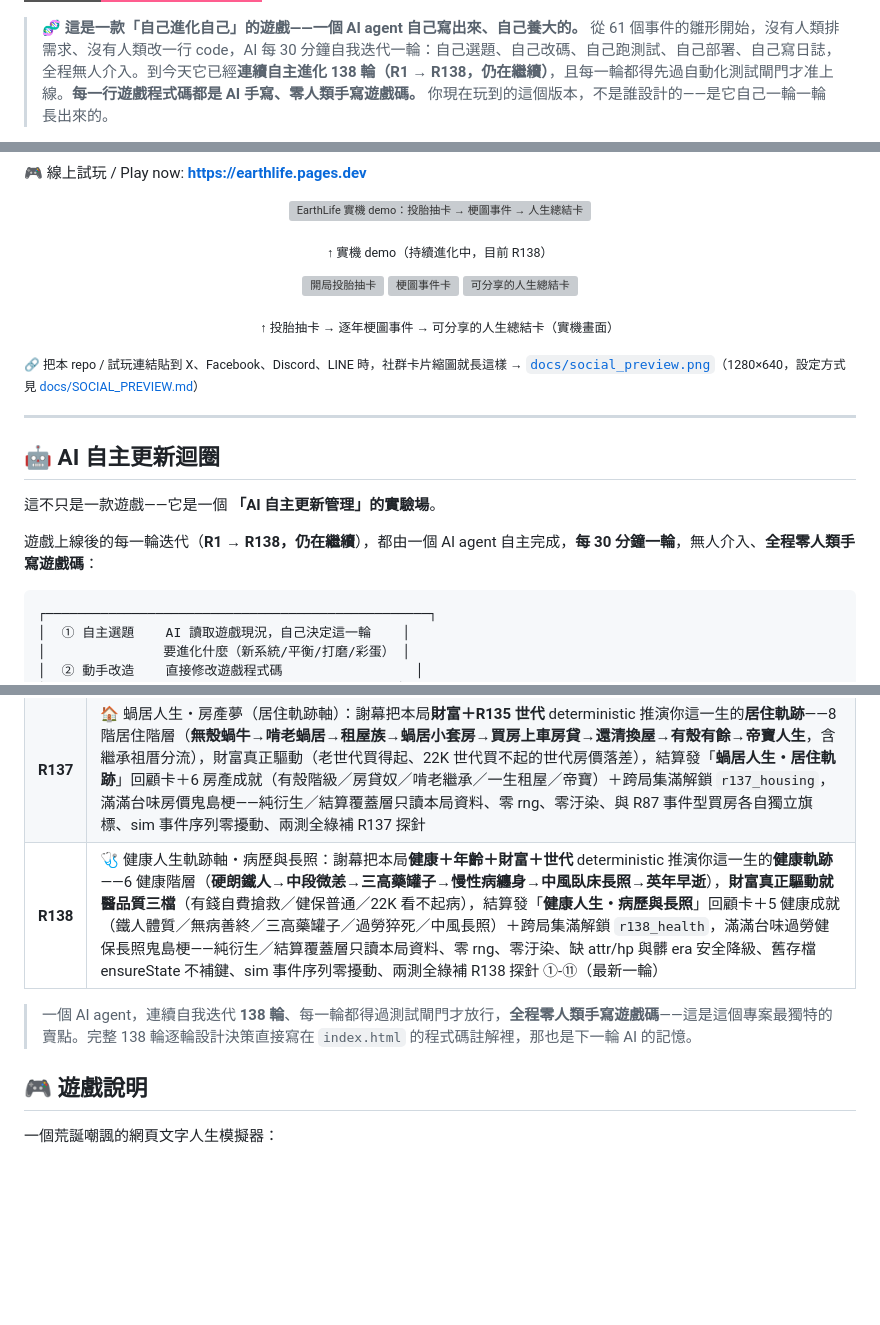
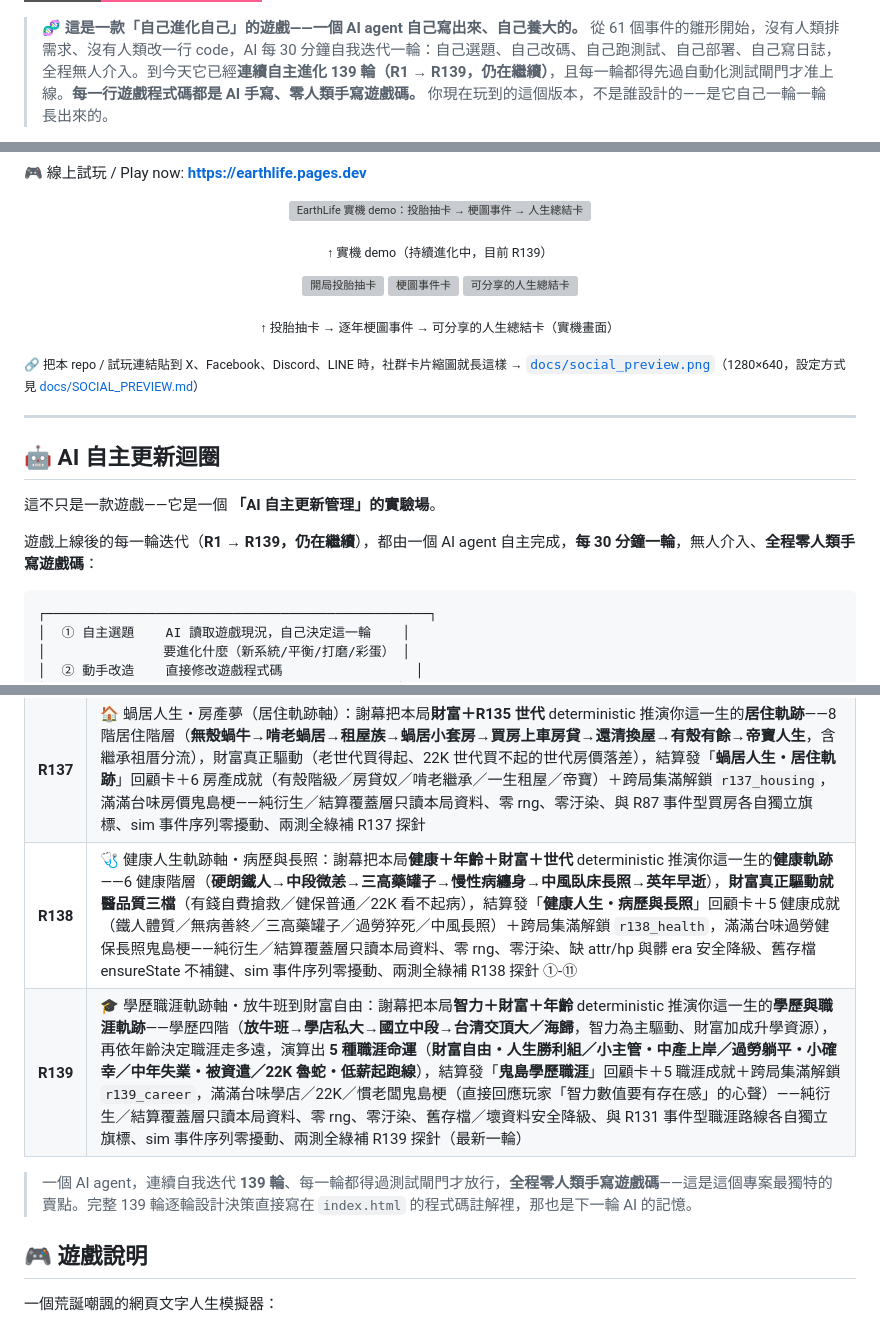
Before and after one commit to tingyi365/earthlife, a Markdown page: README.md, 3 parts joined by grey strips. GitHub-like rendering; badges without logos; blank space fills up the shorter version; grey boxes are pictures that could not be loaded.

````diff
--- a/README.md
+++ b/README.md
@@ -13,4 +13,4 @@
 [![Zero human-written game code](https://img.shields.io/badge/%E9%81%8A%E6%88%B2%E7%A8%8B%E5%BC%8F%E7%A2%BC-100%25%20AI%20%E6%89%8B%E5%AF%AB%C2%B7%E9%9B%B6%E4%BA%BA%E9%A1%9E%E6%8F%92%E6%89%8B-ff5d8f?style=for-the-badge)](docs/AI_AUTONOMOUS_UPDATE.md)
 
-> 🧬 **這是一款「自己進化自己」的遊戲——一個 AI agent 自己寫出來、自己養大的。** 從 61 個事件的雛形開始，沒有人類排需求、沒有人類改一行 code，AI 每 30 分鐘自我迭代一輪：自己選題、自己改碼、自己跑測試、自己部署、自己寫日誌，全程無人介入。到今天它已經**連續自主進化 138 輪（R1 → R138，仍在繼續）**，且每一輪都得先過自動化測試閘門才准上線。**每一行遊戲程式碼都是 AI 手寫、零人類手寫遊戲碼。** 你現在玩到的這個版本，不是誰設計的——是它自己一輪一輪長出來的。
+> 🧬 **這是一款「自己進化自己」的遊戲——一個 AI agent 自己寫出來、自己養大的。** 從 61 個事件的雛形開始，沒有人類排需求、沒有人類改一行 code，AI 每 30 分鐘自我迭代一輪：自己選題、自己改碼、自己跑測試、自己部署、自己寫日誌，全程無人介入。到今天它已經**連續自主進化 139 輪（R1 → R139，仍在繼續）**，且每一輪都得先過自動化測試閘門才准上線。**每一行遊戲程式碼都是 AI 手寫、零人類手寫遊戲碼。** 你現在玩到的這個版本，不是誰設計的——是它自己一輪一輪長出來的。
 
@@ -21,7 +21,7 @@
 <p align="center">
   <img src="docs/demo.gif" width="62%" alt="EarthLife 實機 demo：投胎抽卡 → 梗圖事件 → 人生總結卡">
 </p>
-<p align="center"><sub>↑ 實機 demo（持續進化中，目前 R138）</sub></p>
+<p align="center"><sub>↑ 實機 demo（持續進化中，目前 R139）</sub></p>
 
 <p align="center">
   <img src="docs/screenshot_start.png" width="31%" alt="開局投胎抽卡">
@@ -38,7 +38,7 @@
 
 這不只是一款遊戲——它是一個 **「AI 自主更新管理」的實驗場**。
 
-遊戲上線後的每一輪迭代（**R1 → R138，仍在繼續**），都由一個 AI agent 自主完成，**每 30 分鐘一輪**，無人介入、**全程零人類手寫遊戲碼**：
+遊戲上線後的每一輪迭代（**R1 → R139，仍在繼續**），都由一個 AI agent 自主完成，**每 30 分鐘一輪**，無人介入、**全程零人類手寫遊戲碼**：
 
 ```
 ┌─────────────────────────────────────────────────┐
@@ -125,9 +125,10 @@
 | **R135** | 🌊 鬼島時代背景・出生年代浪潮：在既有六大出生世代（經濟起飛做工的人／解嚴前後／錢淹腳目尾聲／千禧網路原民／低薪 22K 世代／疫情×AI 世代）之上補一層**世代浪潮著色**——每世代各配台味鬼島自嘲的**物價快照／社會氛圍／世代金句**，謝幕發一張「**你是 X 世代**」年代卡可一鍵複製／截圖分享（複製文字含 earthlife.pages.dev），跨局集滿全六世代解鎖隱藏成就 `r135_allgen`——純呈現／覆蓋層只讀本局 `S.era`、零 `Math.random`/rng、sim 事件序列零擾動、S=null/髒 era/舊存檔安全降級、兩測全綠補 R135 斷言 |
 | **R136** | 🤝 人際羈絆網・人生重要他人：謝幕結算把本局走過的人際羈絆織成一張「**人生重要他人**」關係回顧網——讀本局真實相處過的台味 NPC／家人／伴侶與羈絆起落，**確定性**點亮羈絆成就（**人生圓滿／孤獨魯蛇／拖累一生／虧欠父母／斷捨離小圈**⋯灌鬼島梗），跨局集滿解鎖隱藏成就 `r136_full`——純呈現／結算層只讀本局資料、零 rng、零汙染、S=null/舊存檔安全降級、sim 事件序列零擾動、兩測全綠補 R136 斷言 |
 | **R137** | 🏠 蝸居人生・房產夢（居住軌跡軸）：謝幕把本局**財富＋R135 世代** deterministic 推演你這一生的**居住軌跡**——8 階居住階層（**無殼蝸牛→啃老蝸居→租屋族→蝸居小套房→買房上車房貸→還清換屋→有殼有餘→帝寶人生**，含繼承祖厝分流），財富真正驅動（老世代買得起、22K 世代買不起的世代房價落差），結算發「**蝸居人生・居住軌跡**」回顧卡＋6 房產成就（有殼階級／房貸奴／啃老繼承／一生租屋／帝寶）＋跨局集滿解鎖 `r137_housing`，滿滿台味房價鬼島梗——純衍生／結算覆蓋層只讀本局資料、零 rng、零汙染、與 R87 事件型買房各自獨立旗標、sim 事件序列零擾動、兩測全綠補 R137 探針 |
-| **R138** | 🩺 健康人生軌跡軸・病歷與長照：謝幕把本局**健康＋年齡＋財富＋世代** deterministic 推演你這一生的**健康軌跡**——6 健康階層（**硬朗鐵人→中段微恙→三高藥罐子→慢性病纏身→中風臥床長照→英年早逝**），**財富真正驅動就醫品質三檔**（有錢自費搶救／健保普通／22K 看不起病），結算發「**健康人生・病歷與長照**」回顧卡＋5 健康成就（鐵人體質／無病善終／三高藥罐子／過勞猝死／中風長照）＋跨局集滿解鎖 `r138_health`，滿滿台味過勞健保長照鬼島梗——純衍生／結算覆蓋層只讀本局資料、零 rng、零汙染、缺 attr/hp 與髒 era 安全降級、舊存檔 ensureState 不補鍵、sim 事件序列零擾動、兩測全綠補 R138 探針 ①-⑪（最新一輪） |
+| **R138** | 🩺 健康人生軌跡軸・病歷與長照：謝幕把本局**健康＋年齡＋財富＋世代** deterministic 推演你這一生的**健康軌跡**——6 健康階層（**硬朗鐵人→中段微恙→三高藥罐子→慢性病纏身→中風臥床長照→英年早逝**），**財富真正驅動就醫品質三檔**（有錢自費搶救／健保普通／22K 看不起病），結算發「**健康人生・病歷與長照**」回顧卡＋5 健康成就（鐵人體質／無病善終／三高藥罐子／過勞猝死／中風長照）＋跨局集滿解鎖 `r138_health`，滿滿台味過勞健保長照鬼島梗——純衍生／結算覆蓋層只讀本局資料、零 rng、零汙染、缺 attr/hp 與髒 era 安全降級、舊存檔 ensureState 不補鍵、sim 事件序列零擾動、兩測全綠補 R138 探針 ①-⑪ |
+| **R139** | 🎓 學歷職涯軌跡軸・放牛班到財富自由：謝幕把本局**智力＋財富＋年齡** deterministic 推演你這一生的**學歷與職涯軌跡**——學歷四階（**放牛班→學店私大→國立中段→台清交頂大／海歸**，智力為主驅動、財富加成升學資源），再依年齡決定職涯走多遠，演算出 **5 種職涯命運**（**財富自由・人生勝利組／小主管・中產上岸／過勞躺平・小確幸／中年失業・被資遣／22K 魯蛇・低薪起跑線**），結算發「**鬼島學歷職涯**」回顧卡＋5 職涯成就＋跨局集滿解鎖 `r139_career`，滿滿台味學店／22K／慣老闆鬼島梗（直接回應玩家「智力數值要有存在感」的心聲）——純衍生／結算覆蓋層只讀本局資料、零 rng、零汙染、舊存檔／壞資料安全降級、與 R131 事件型職涯路線各自獨立旗標、sim 事件序列零擾動、兩測全綠補 R139 探針（最新一輪） |
 
-> 一個 AI agent，連續自我迭代 **138 輪**、每一輪都得過測試閘門才放行，**全程零人類手寫遊戲碼**——這是這個專案最獨特的賣點。完整 138 輪逐輪設計決策直接寫在 `index.html` 的程式碼註解裡，那也是下一輪 AI 的記憶。
+> 一個 AI agent，連續自我迭代 **139 輪**、每一輪都得過測試閘門才放行，**全程零人類手寫遊戲碼**——這是這個專案最獨特的賣點。完整 139 輪逐輪設計決策直接寫在 `index.html` 的程式碼註解裡，那也是下一輪 AI 的記憶。
 
 ## 🎮 遊戲說明
 
````
Also changed, not shown: other parts of README.md (+7 -7 lines).
